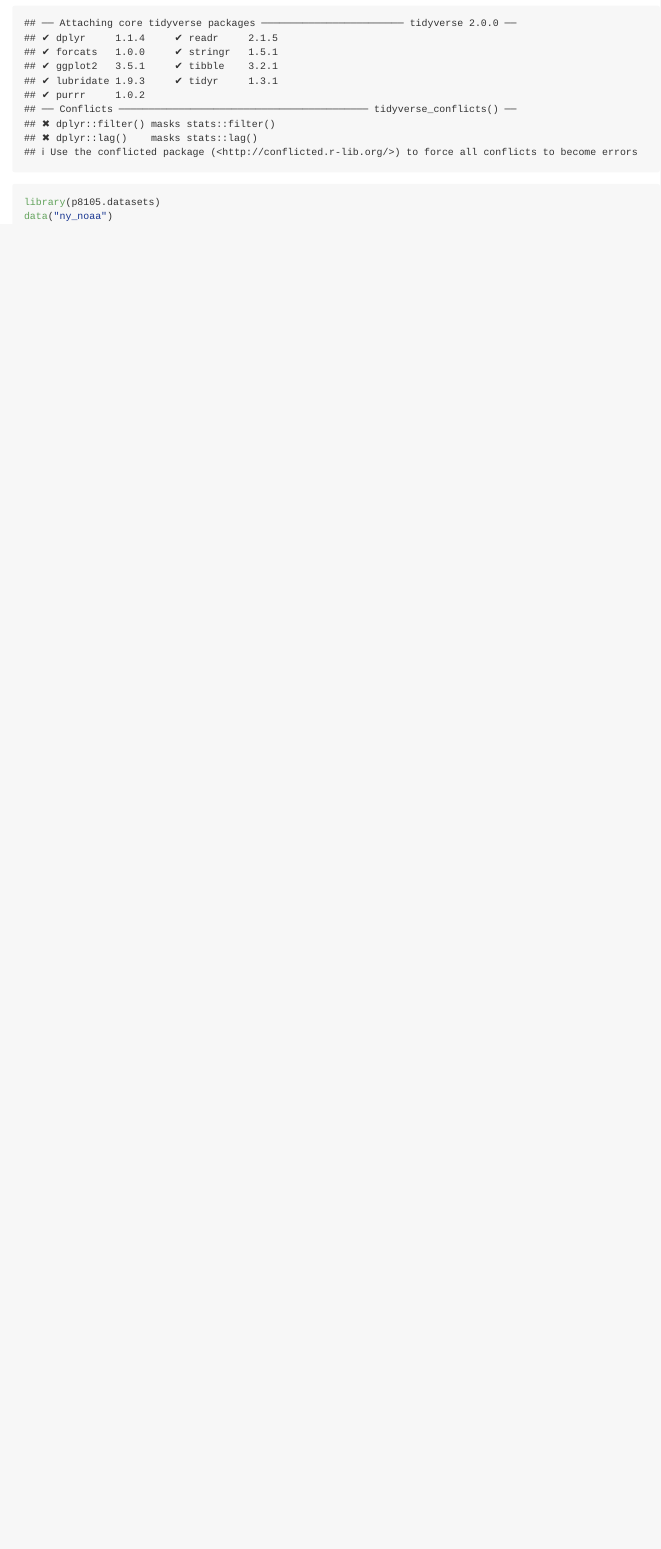
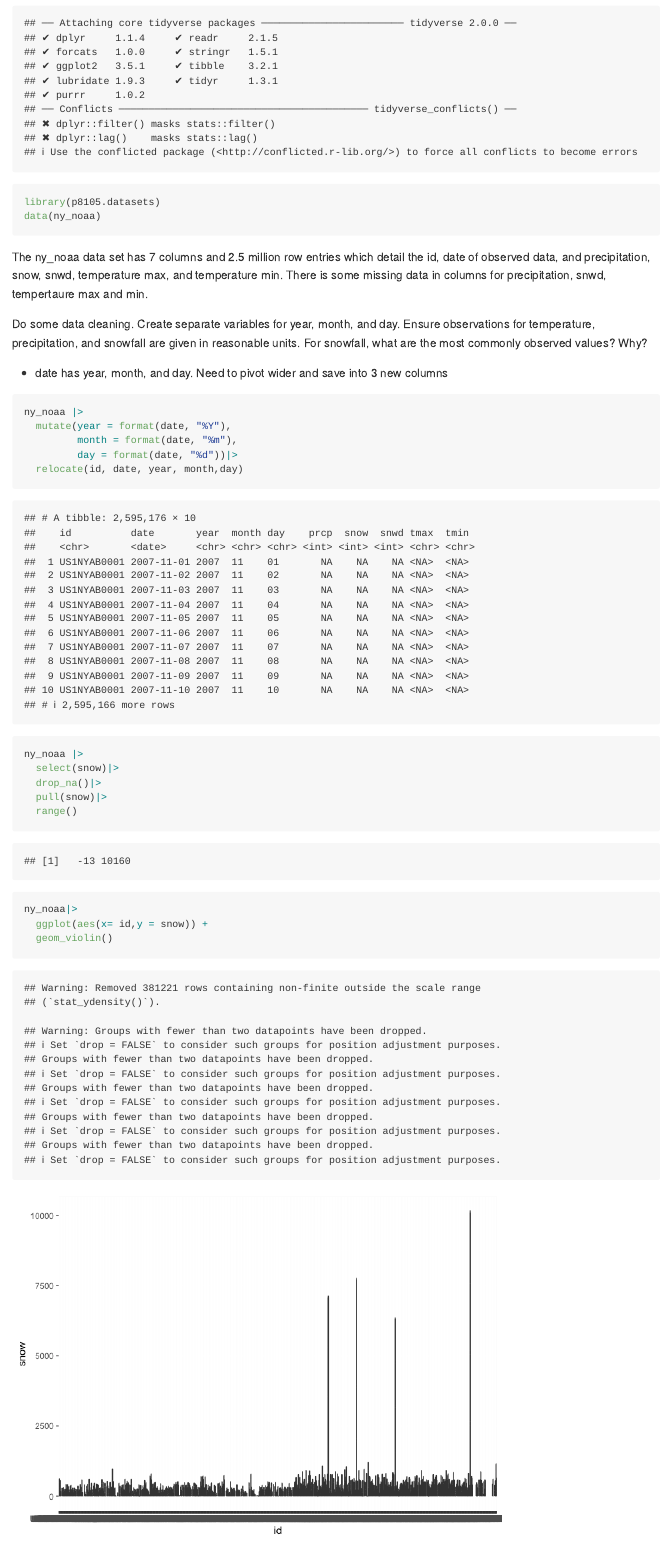
Before and after one commit to klopez67/p8105_hw3_kp2809, an R Markdown document (P1805_HW3_kp2809.Rmd): the page in a window 1100 px wide, from 250 px down. The pictures show the output file P1805_HW3_kp2809.md that the author committed with the source, drawn offline in the style of GitHub.

Commit message:
imported data and described data

````diff
--- a/P1805_HW3_kp2809.Rmd
+++ b/P1805_HW3_kp2809.Rmd
@@ -8,5 +8,32 @@ Loading Data
 ```{r}
 library(tidyverse)
 library(p8105.datasets)
-data("ny_noaa")
+data(ny_noaa)
 ```
+
+The ny_noaa data set has 7 columns and 2.5 million row entries which detail the id, date of observed data, and precipitation, snow, snwd, temperature max, and temperature min. There is some missing data in columns for precipitation, snwd, tempertaure max and min.
+
+
+Do some data cleaning. Create separate variables for year, month, and day. Ensure observations for temperature, precipitation, and snowfall are given in reasonable units. For snowfall, what are the most commonly observed values? Why?
+
+- date has year, month, and day. Need to pivot wider and save into 3 new columns
+
+```{r}
+ny_noaa |>
+  mutate(year = format(date, "%Y"),
+         month = format(date, "%m"),
+         day = format(date, "%d"))|>
+  relocate(id, date, year, month,day)
+
+```
+
+
+```{r}
+ny_noaa |>
+  select(snow)|>
+  drop_na()|>
+  pull(snow)|>
+  range()
+ny_noaa|>
+  ggplot(aes(x= id,y = snow)) +
+  geom_violin()
````
Also changed, not shown: P1805_HW3_kp2809.md, P1805_HW3_kp2809_files/figure-gfm/unnamed-chunk-3-1.png (added), P1805_HW3_kp2809.Rmd (8 more changed lines).
